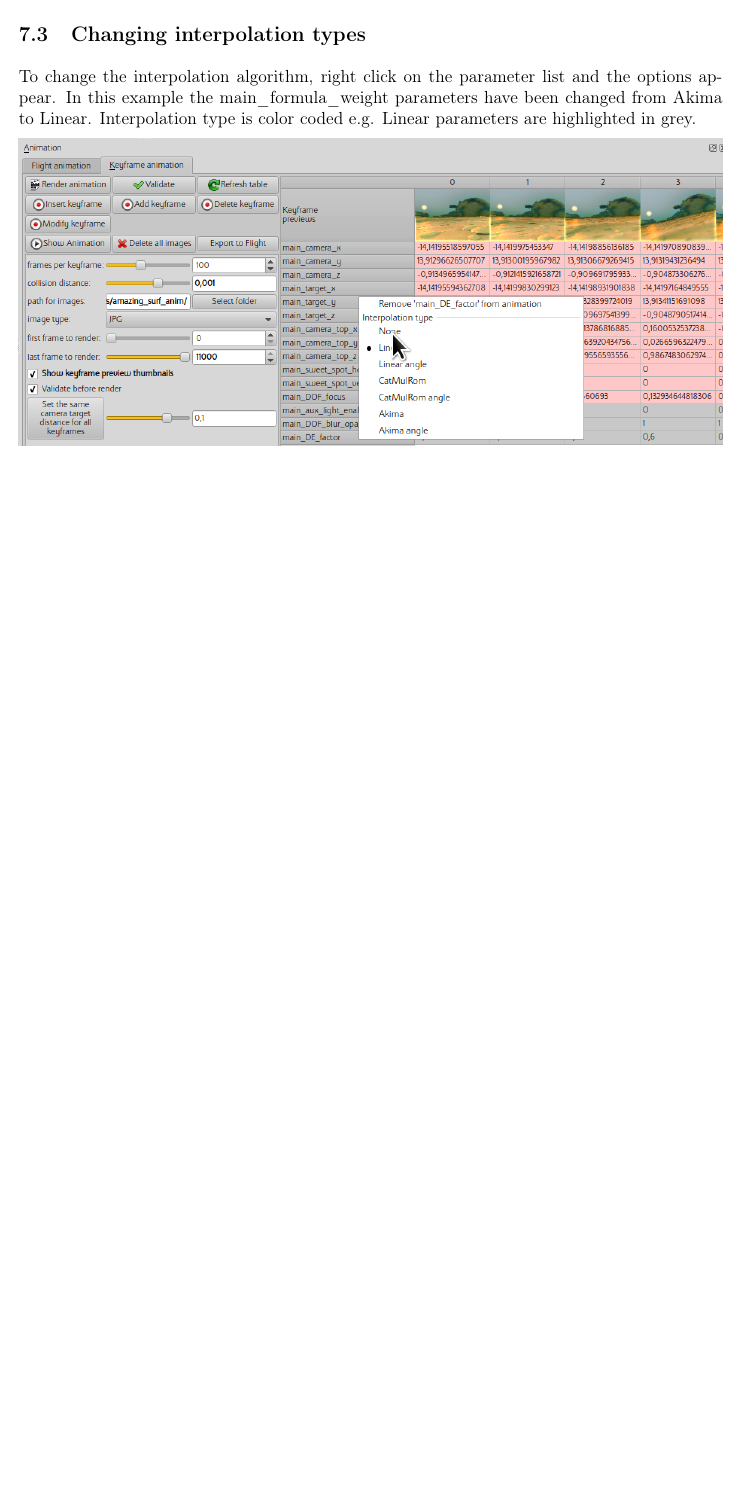
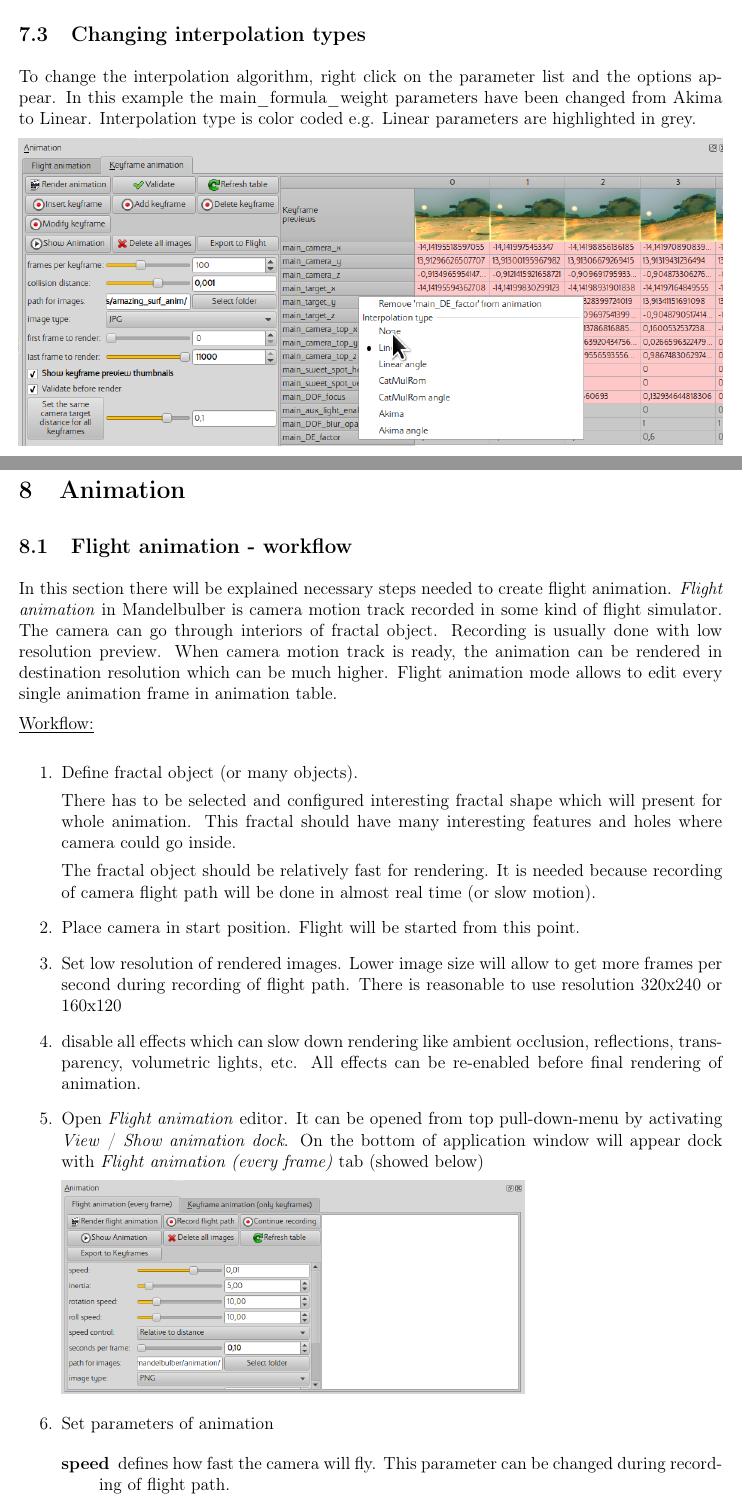
Before and after one commit to buddhi1980/mandelbulber_doc, a LaTeX document (handbook.tex, which reads mandelbulber2/manual/chapters/animation.tex): part of page 36 of 55 before the commit and two parts of pages 36 and 37 of 57 after it, the two joined at a grey line, cut so that both start at the same text, the shorter picture padded with empty space. Compiled offline with pdfLaTeX.

Commit message:
Added section about Flight animation - not fiished yet

```diff
--- /dev/null
+++ b/mandelbulber2/manual/chapters/animation.tex
@@ -0,0 +1,32 @@
+\section{Animation}\label{animation}
+
+\subsection{Flight animation - workflow}\label{flight-animation}
+
+In this section there will be explained necessary steps needed to create flight animation. \emph{Flight animation} in Mandelbulber is camera motion track recorded in some kind of flight simulator. The camera can go through interiors of fractal object.
+Recording is usually done with low resolution preview. When camera motion track is ready, the animation can be rendered in destination resolution which can be much higher.
+Flight animation mode allows to edit every single animation frame in animation table.
+
+\underline{Workflow:}
+
+\begin{enumerate}
+	\item Define fractal object (or many objects).
+
+	There has to be selected and configured interesting fractal shape which will present for whole animation. This fractal should have many interesting features and holes where camera could go inside.
+
+	The fractal object should be relatively fast for rendering. It is needed because recording of camera flight path will be done in almost real time (or slow motion).
+
+	\item Place camera in start position. Flight will be started from this point.
+
+	\item Set low resolution of rendered images. Lower image size will allow to get more frames per second during recording of flight path. There is reasonable to use resolution 320x240 or 160x120
+
+	\item disable all effects which can slow down rendering like ambient occlusion, reflections, transparency, volumetric lights, etc. All effects can be re-enabled before final rendering of animation.
+
+	\item Open \emph{Flight animation} editor. It can be opened from top pull-down-menu by activating \emph{View} / \emph{Show animation dock}. On the bottom of application window will appear dock with \emph{Flight animation (every frame)} tab (showed below)
+
+	\includegraphics[width=0.7\linewidth]{img/manual/media/flight_animation_dock.png}
+
+	\item Set parameters of animation
+
+	\begin{description}
+		\item[speed] defines how fast the camera will fly. This parameter can be changed during recording of flight path.
+		\item[inertia] defines how heavy is the camera. Heaviest camera will make smoother motion, but will be more difficult to control.
```
Also changed, not shown: mandelbulber2/manual/manual.tex (+2 -0 lines), img/manual/media/flight_animation_dock.png (added), mandelbulber2/manual/chapters/animation.tex (43 more changed lines).
